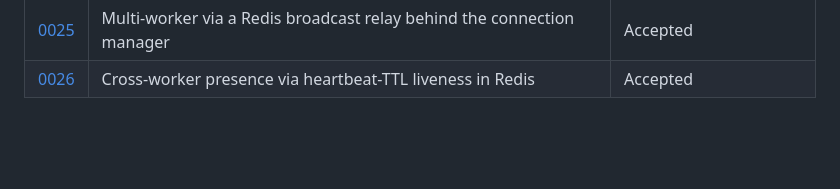
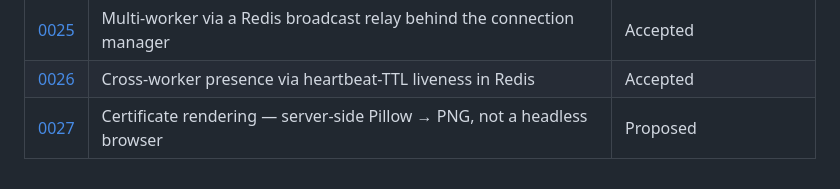
Before and after one commit to tbcsec/Flagpost, a Markdown page: docs/adr/README.md, the part around the change. Drawn GitHub-style; blank space fills up the shorter version.

```diff
--- a/docs/adr/README.md
+++ b/docs/adr/README.md
@@ -60,3 +60,4 @@ Status is one of:
 | [0024](0024-builtin-sso-provider-presets.md) | Built-in SSO provider presets — configuration, never credentials | Accepted |
 | [0025](0025-multi-worker-broadcast-relay.md) | Multi-worker via a Redis broadcast relay behind the connection manager | Accepted |
 | [0026](0026-cross-worker-presence.md) | Cross-worker presence via heartbeat-TTL liveness in Redis | Accepted |
+| [0027](0027-certificate-rendering-server-side.md) | Certificate rendering — server-side Pillow → PNG, not a headless browser | Proposed |
```
Also changed, not shown: docs/adr/0027-certificate-rendering-server-side.md (added, +79 -0 lines).
